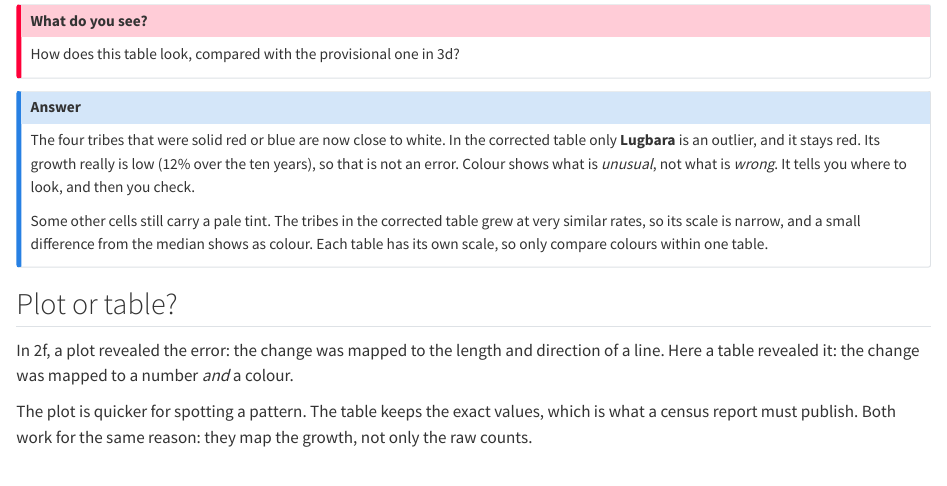
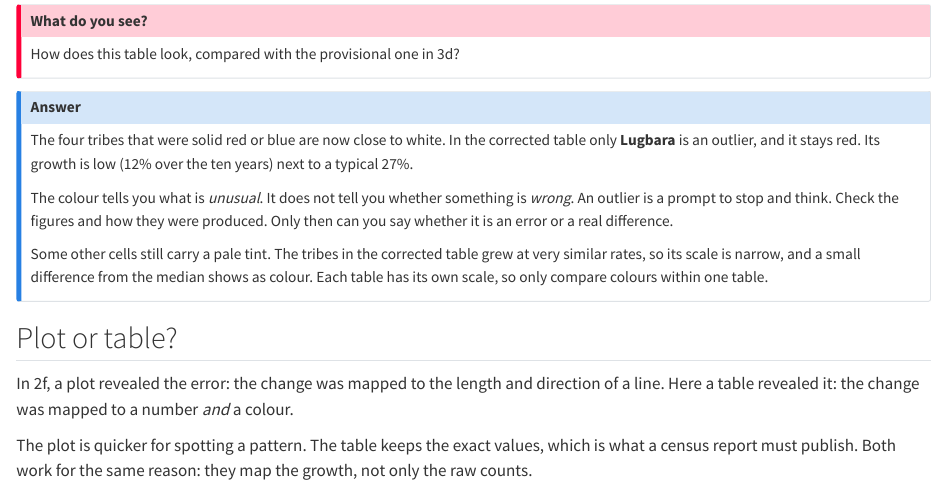
Before and after one commit to has2k1/essence, a Quarto document (03-tables.qmd): the page in a window 1100 px wide, from 7050 px down. Rendered offline with R 4.5, knitr and Pandoc in place of Quarto, with nearby package versions; drawn as R Markdown's standard HTML page in place of the format the file asks for; some code elsewhere in the file could not run offline.

Commit message:
content: explain what an outlier can tell us

```diff
--- a/03-tables.qmd
+++ b/03-tables.qmd
@@ -495,9 +495,12 @@ How does this table look, compared with the provisional one in 3d?
 
 The four tribes that were solid red or blue are now close to white. In
 the corrected table only **Lugbara** is an outlier, and it stays red. Its
-growth really is low (12% over the ten years), so that is not an error.
-Colour shows what is *unusual*, not what is *wrong*. It tells you where to
-look, and then you check.
+growth is low (12% over the ten years) next to a typical 27%.
+
+The colour tells you what is *unusual*. It does not tell you whether
+something is *wrong*. An outlier is a prompt to stop and think. Check the
+figures and how they were produced. Only then can you say whether it is an
+error or a real difference.
 
 Some other cells still carry a pale tint. The tribes in the corrected table
 grew at very similar rates, so its scale is narrow, and a small difference
```
